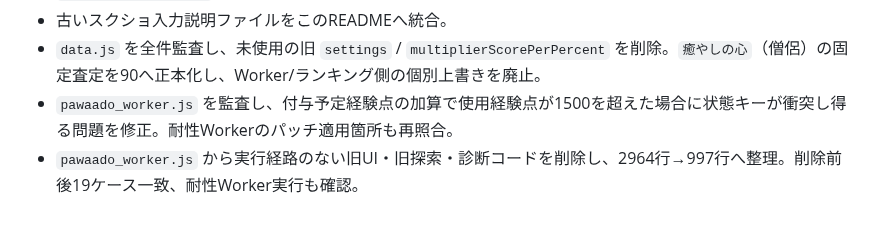
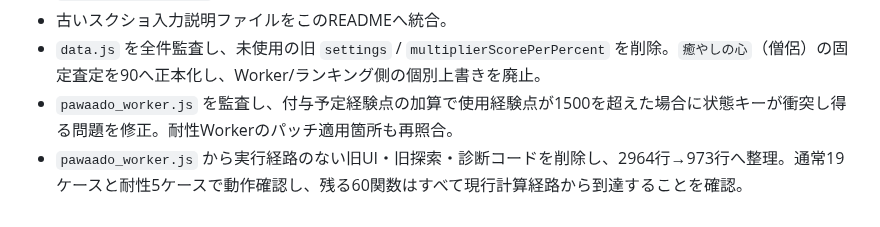
Before and after one commit to pawaado/pawaado-satei, a Markdown page: README.md, the part around the change. Rendered like a GitHub page.

Commit message:
Update worker cleanup audit notes

```diff
--- a/README.md
+++ b/README.md
@@ -52,4 +52,4 @@ GitHub Pages で公開している査定ツールの保守メモです。
 - 古いスクショ入力説明ファイルをこのREADMEへ統合。
 - `data.js` を全件監査し、未使用の旧 `settings` / `multiplierScorePerPercent` を削除。`癒やしの心`（僧侶）の固定査定を90へ正本化し、Worker/ランキング側の個別上書きを廃止。
 - `pawaado_worker.js` を監査し、付与予定経験点の加算で使用経験点が1500を超えた場合に状態キーが衝突し得る問題を修正。耐性Workerのパッチ適用箇所も再照合。
-- `pawaado_worker.js` から実行経路のない旧UI・旧探索・診断コードを削除し、2964行→997行へ整理。削除前後19ケース一致、耐性Worker実行も確認。
+- `pawaado_worker.js` から実行経路のない旧UI・旧探索・診断コードを削除し、2964行→973行へ整理。通常19ケースと耐性5ケースで動作確認し、残る60関数はすべて現行計算経路から到達することを確認。
```
